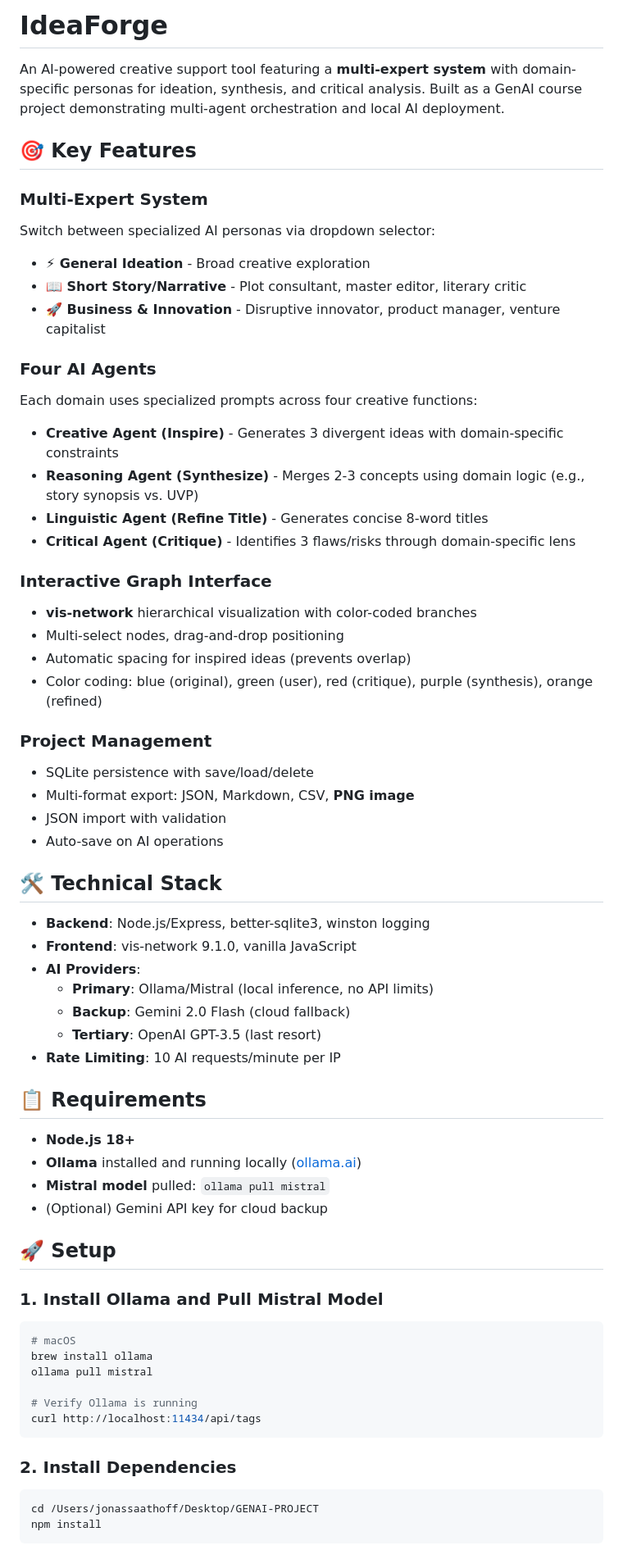
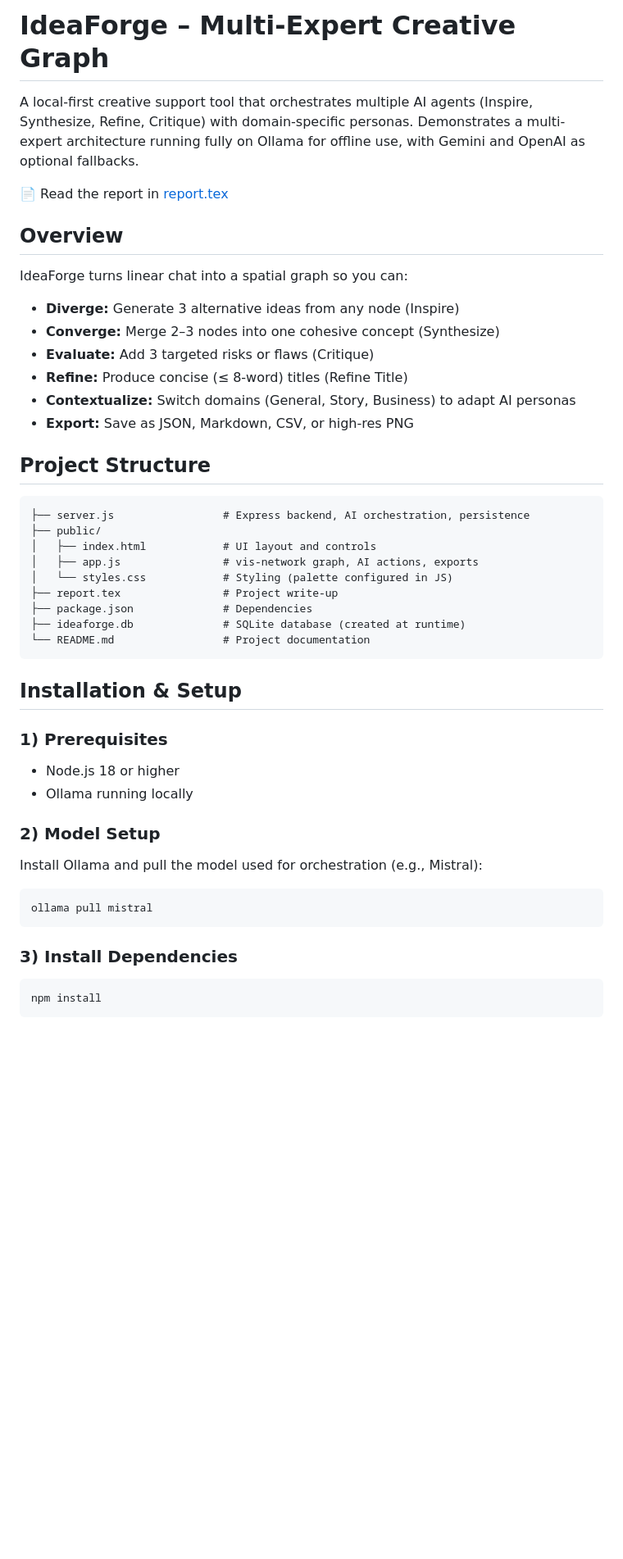
Before and after one commit to JonasSaathoff/GenAI, a Markdown page: README.md, the part around one of its changes. Shown at 82% size. GitHub-like rendering; blank space fills up the shorter version.

````diff
--- a/README.md
+++ b/README.md
@@ -1,68 +1,49 @@
-# IdeaForge
+# IdeaForge – Multi-Expert Creative Graph
 
-An AI-powered creative support tool featuring a **multi-expert system** with domain-specific personas for ideation, synthesis, and critical analysis. Built as a GenAI course project demonstrating multi-agent orchestration and local AI deployment.
+A local-first creative support tool that orchestrates multiple AI agents (Inspire, Synthesize, Refine, Critique) with domain-specific personas. Demonstrates a multi-expert architecture running fully on Ollama for offline use, with Gemini and OpenAI as optional fallbacks.
 
-## 🎯 Key Features
+📄 Read the report in [report.tex](report.tex)
 
-### Multi-Expert System
-Switch between specialized AI personas via dropdown selector:
-- **⚡ General Ideation** - Broad creative exploration
-- **📖 Short Story/Narrative** - Plot consultant, master editor, literary critic
-- **🚀 Business & Innovation** - Disruptive innovator, product manager, venture capitalist
+## Overview
 
-### Four AI Agents
-Each domain uses specialized prompts across four creative functions:
-- **Creative Agent (Inspire)** - Generates 3 divergent ideas with domain-specific constraints
-- **Reasoning Agent (Synthesize)** - Merges 2-3 concepts using domain logic (e.g., story synopsis vs. UVP)
-- **Linguistic Agent (Refine Title)** - Generates concise 8-word titles
-- **Critical Agent (Critique)** - Identifies 3 flaws/risks through domain-specific lens
+IdeaForge turns linear chat into a spatial graph so you can:
+- **Diverge:** Generate 3 alternative ideas from any node (Inspire)
+- **Converge:** Merge 2–3 nodes into one cohesive concept (Synthesize)
+- **Evaluate:** Add 3 targeted risks or flaws (Critique)
+- **Refine:** Produce concise (≤ 8-word) titles (Refine Title)
+- **Contextualize:** Switch domains (General, Story, Business) to adapt AI personas
+- **Export:** Save as JSON, Markdown, CSV, or high-res PNG
 
-### Interactive Graph Interface
-- **vis-network** hierarchical visualization with color-coded branches
-- Multi-select nodes, drag-and-drop positioning
-- Automatic spacing for inspired ideas (prevents overlap)
-- Color coding: blue (original), green (user), red (critique), purple (synthesis), orange (refined)
+## Project Structure
 
-### Project Management
-- SQLite persistence with save/load/delete
-- Multi-format export: JSON, Markdown, CSV, **PNG image**
-- JSON import with validation
-- Auto-save on AI operations
+```
+├── server.js                 # Express backend, AI orchestration, persistence
+├── public/
+│   ├── index.html            # UI layout and controls
+│   ├── app.js                # vis-network graph, AI actions, exports
+│   └── styles.css            # Styling (palette configured in JS)
+├── report.tex                # Project write-up
+├── package.json              # Dependencies
+├── ideaforge.db              # SQLite database (created at runtime)
+└── README.md                 # Project documentation
+```
 
-## 🛠️ Technical Stack
+## Installation & Setup
 
-- **Backend**: Node.js/Express, better-sqlite3, winston logging
-- **Frontend**: vis-network 9.1.0, vanilla JavaScript
-- **AI Providers**:
-  - **Primary**: Ollama/Mistral (local inference, no API limits)
-  - **Backup**: Gemini 2.0 Flash (cloud fallback)
-  - **Tertiary**: OpenAI GPT-3.5 (last resort)
-- **Rate Limiting**: 10 AI requests/minute per IP
+### 1) Prerequisites
+- Node.js 18 or higher
+- Ollama running locally
 
-## 📋 Requirements
-
-- **Node.js 18+**
-- **Ollama** installed and running locally ([ollama.ai](https://ollama.ai))
-- **Mistral model** pulled: `ollama pull mistral`
-- (Optional) Gemini API key for cloud backup
-
-## 🚀 Setup
-
-### 1. Install Ollama and Pull Mistral Model
+### 2) Model Setup
+Install Ollama and pull the model used for orchestration (e.g., Mistral):
 
 ```bash
-# macOS
-brew install ollama
 ollama pull mistral
-
-# Verify Ollama is running
-curl http://localhost:11434/api/tags
 ```
 
-### 2. Install Dependencies
+### 3) Install Dependencies
 
 ```bash
-cd /Users/jonassaathoff/Desktop/GENAI-PROJECT
 npm install
 ```
 
````
Also changed, not shown: other parts of README.md (+48 -76 lines).
